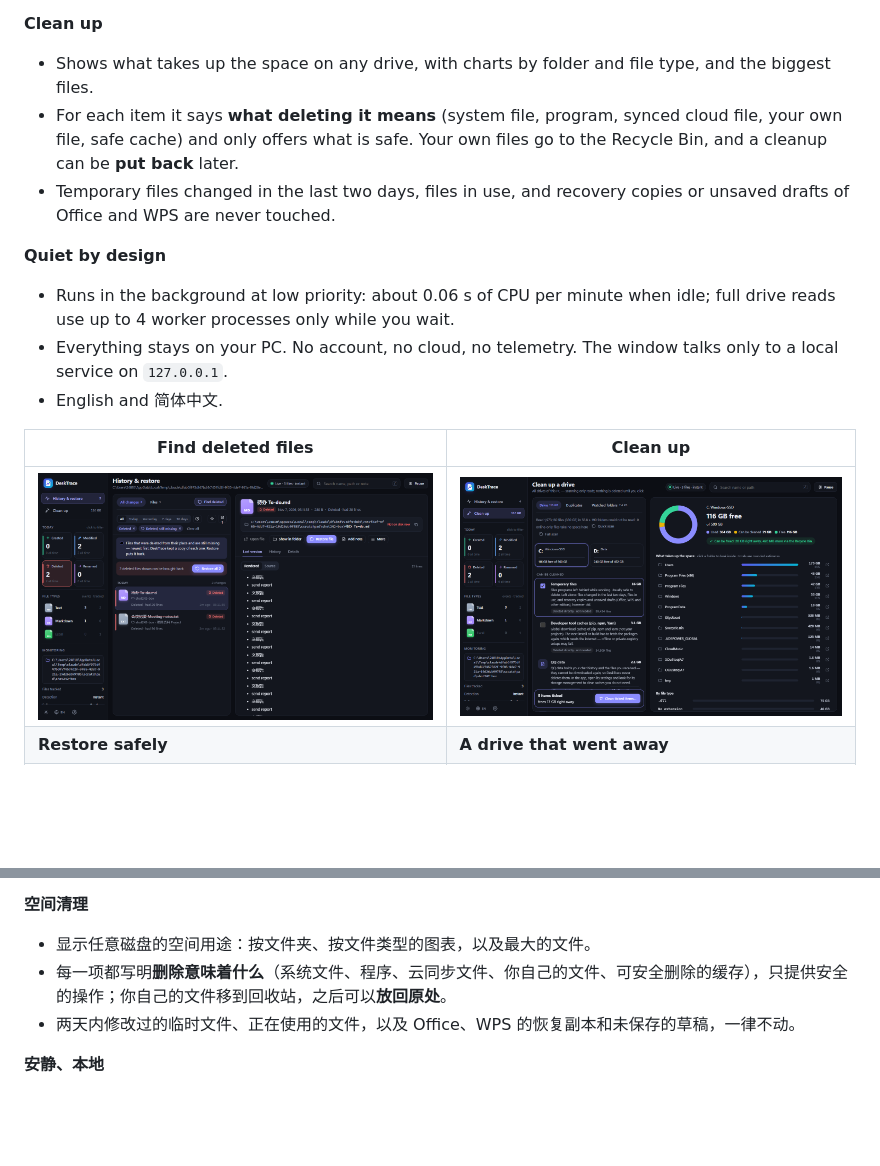
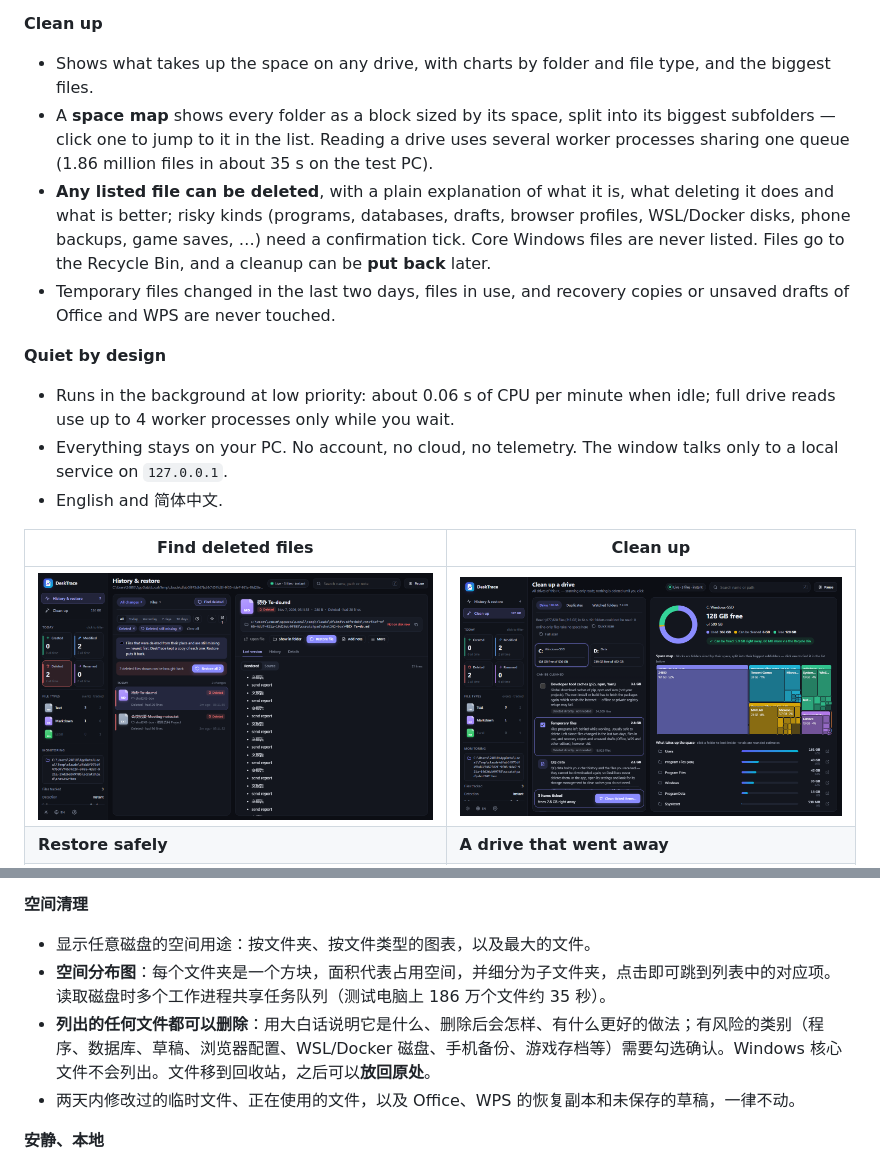
Before and after one commit to salongc123-creator/DeskTrace, a Markdown page: README.md, 2 parts joined by grey strips. GitHub-like rendering; pictures changed too: docs/screenshots/en/4-clean-up.png; blank space fills up the shorter version.

```diff
--- a/README.md
+++ b/README.md
@@ -29,7 +29,8 @@
 
 **Clean up**
 - Shows what takes up the space on any drive, with charts by folder and file type, and the biggest files.
-- For each item it says **what deleting it means** (system file, program, synced cloud file, your own file, safe cache) and only offers what is safe. Your own files go to the Recycle Bin, and a cleanup can be **put back** later.
+- A **space map** shows every folder as a block sized by its space, split into its biggest subfolders — click one to jump to it in the list. Reading a drive uses several worker processes sharing one queue (1.86 million files in about 35 s on the test PC).
+- **Any listed file can be deleted**, with a plain explanation of what it is, what deleting it does and what is better; risky kinds (programs, databases, drafts, browser profiles, WSL/Docker disks, phone backups, game saves, …) need a confirmation tick. Core Windows files are never listed. Files go to the Recycle Bin, and a cleanup can be **put back** later.
 - Temporary files changed in the last two days, files in use, and recovery copies or unsaved drafts of Office and WPS are never touched.
 
 **Quiet by design**
@@ -118,7 +119,8 @@ Bug reports and ideas are welcome — see [CONTRIBUTING.md](CONTRIBUTING.md). Se
 
 **空间清理**
 - 显示任意磁盘的空间用途：按文件夹、按文件类型的图表，以及最大的文件。
-- 每一项都写明**删除意味着什么**（系统文件、程序、云同步文件、你自己的文件、可安全删除的缓存），只提供安全的操作；你自己的文件移到回收站，之后可以**放回原处**。
+- **空间分布图**：每个文件夹是一个方块，面积代表占用空间，并细分为子文件夹，点击即可跳到列表中的对应项。读取磁盘时多个工作进程共享任务队列（测试电脑上 186 万个文件约 35 秒）。
+- **列出的任何文件都可以删除**：用大白话说明它是什么、删除后会怎样、有什么更好的做法；有风险的类别（程序、数据库、草稿、浏览器配置、WSL/Docker 磁盘、手机备份、游戏存档等）需要勾选确认。Windows 核心文件不会列出。文件移到回收站，之后可以**放回原处**。
 - 两天内修改过的临时文件、正在使用的文件，以及 Office、WPS 的恢复副本和未保存的草稿，一律不动。
 
 **安静、本地**
```
Also changed, not shown: CHANGELOG.md (+15 -0 lines), desktop_watch/README.md (+1 -0 lines), 7 other files.
